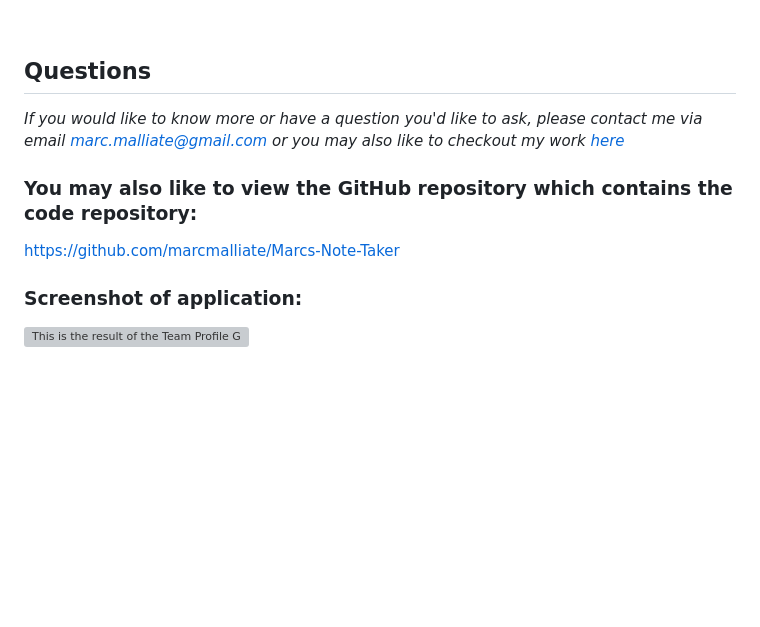
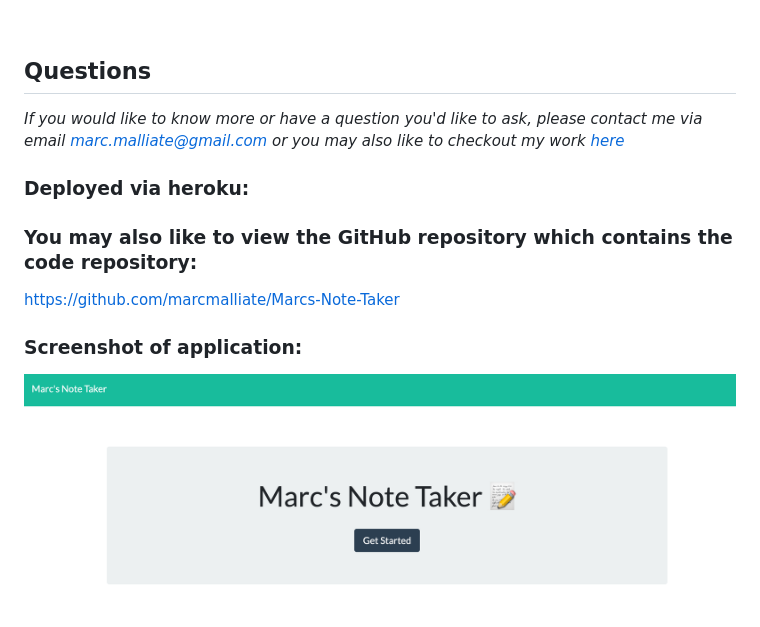
Before and after one commit to marcmalliate/Marcs-Note-Taker, a Markdown page: README.md, the part around the change printed below. GitHub-like rendering; pictures changed too: assets/1.png (added); blank space fills up the shorter version; grey boxes are pictures that could not be loaded.

```diff
--- a/README.md
+++ b/README.md
@@ -41,11 +41,14 @@
 ## Questions
 *If you would like to know more or have a question you'd like to ask, please contact me via email marc.malliate@gmail.com or you may also like to checkout my work [here](https://github.com/marcmalliate)*
 
+### Deployed via heroku:
+
+
 ### You may also like to view the GitHub repository which contains the code repository:
 https://github.com/marcmalliate/Marcs-Note-Taker
 
 
 ### Screenshot of application:
 
-![This is the result of the Team Profile Generator](./src/images/SS1.png)
+![This is the result of the Note Taker](./assets/1.png)
 
```
Also changed, not shown: other parts of README.md (+1 -1 lines).
